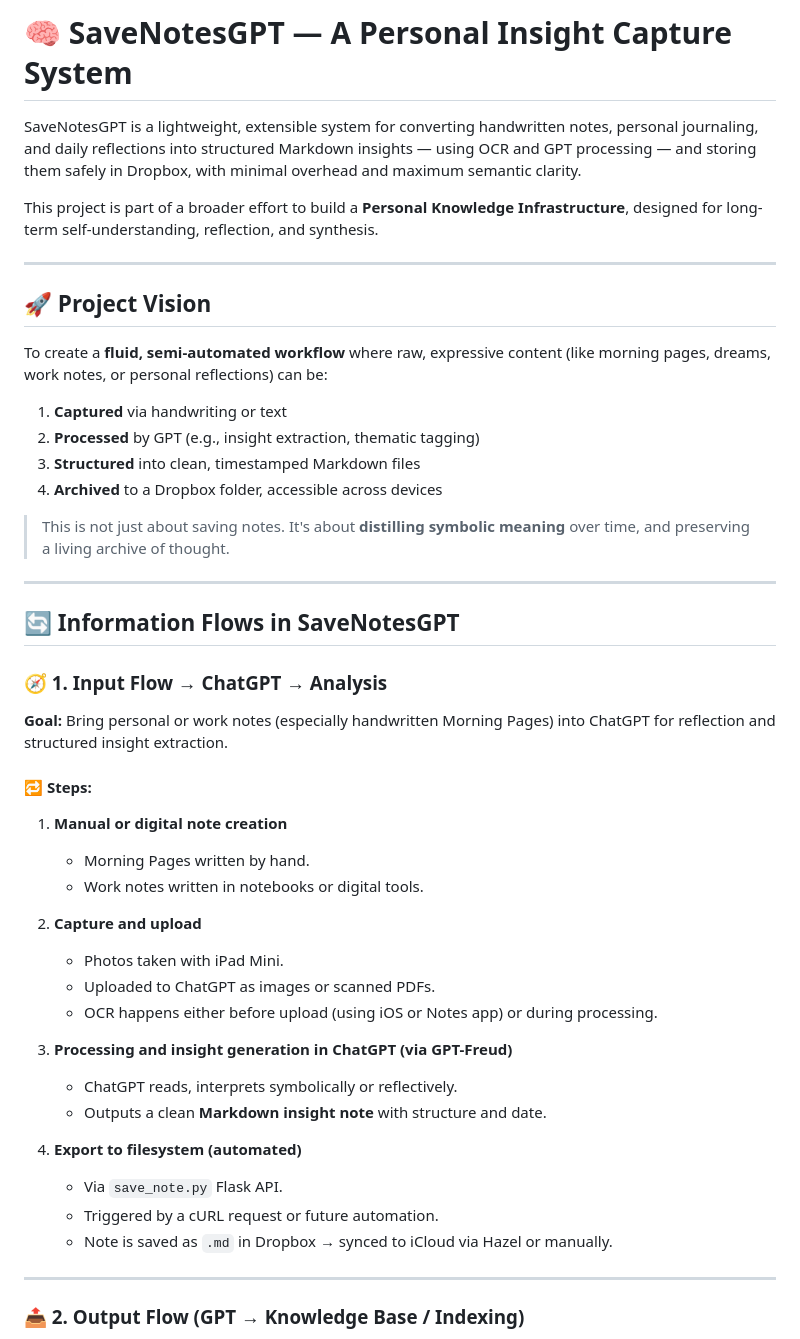
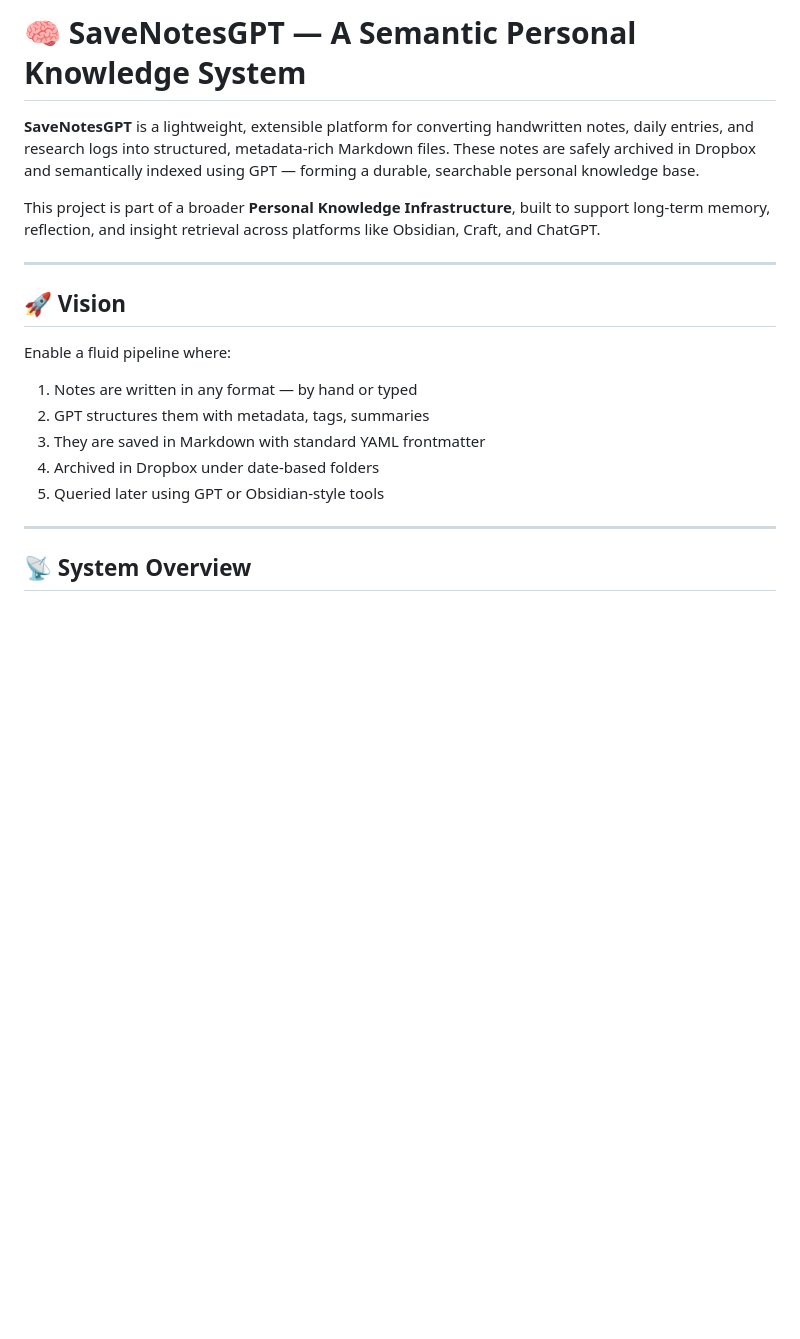
Before and after one commit to prgazevedo/save-note-api, a Markdown page: README.md, the part around one of its changes. Drawn GitHub-style; blank space fills up the shorter version.

```diff
--- a/README.md
+++ b/README.md
@@ -1,49 +1,22 @@
-# 🧠 SaveNotesGPT — A Personal Insight Capture System
+# 🧠 SaveNotesGPT — A Semantic Personal Knowledge System
 
-SaveNotesGPT is a lightweight, extensible system for converting handwritten notes, personal journaling, and daily reflections into structured Markdown insights — using OCR and GPT processing — and storing them safely in Dropbox, with minimal overhead and maximum semantic clarity.
+**SaveNotesGPT** is a lightweight, extensible platform for converting handwritten notes, daily entries, and research logs into structured, metadata-rich Markdown files. These notes are safely archived in Dropbox and semantically indexed using GPT — forming a durable, searchable personal knowledge base.
 
-This project is part of a broader effort to build a **Personal Knowledge Infrastructure**, designed for long-term self-understanding, reflection, and synthesis.
+This project is part of a broader **Personal Knowledge Infrastructure**, built to support long-term memory, reflection, and insight retrieval across platforms like Obsidian, Craft, and ChatGPT.
 
 ---
 
-## 🚀 Project Vision
+## 🚀 Vision
 
-To create a **fluid, semi-automated workflow** where raw, expressive content (like morning pages, dreams, work notes, or personal reflections) can be:
+Enable a fluid pipeline where:
 
-1. **Captured** via handwriting or text
-2. **Processed** by GPT (e.g., insight extraction, thematic tagging)
-3. **Structured** into clean, timestamped Markdown files
-4. **Archived** to a Dropbox folder, accessible across devices
-
-> This is not just about saving notes. It's about **distilling symbolic meaning** over time, and preserving a living archive of thought.
-
----
-## 🔄 Information Flows in SaveNotesGPT
-
-### 🧭 1. **Input Flow → ChatGPT → Analysis**
-
-**Goal:** Bring personal or work notes (especially handwritten Morning Pages) into ChatGPT for reflection and structured insight extraction.
-
-#### 🔁 Steps:
-1. **Manual or digital note creation**
-   - Morning Pages written by hand.
-   - Work notes written in notebooks or digital tools.
-
-2. **Capture and upload**
-   - Photos taken with iPad Mini.
-   - Uploaded to ChatGPT as images or scanned PDFs.
-   - OCR happens either before upload (using iOS or Notes app) or during processing.
-
-3. **Processing and insight generation in ChatGPT (via GPT-Freud)**
-   - ChatGPT reads, interprets symbolically or reflectively.
-   - Outputs a clean **Markdown insight note** with structure and date.
-
-4. **Export to filesystem (automated)**
-   - Via `save_note.py` Flask API.
-   - Triggered by a cURL request or future automation.
-   - Note is saved as `.md` in Dropbox → synced to iCloud via Hazel or manually.
+1. Notes are written in any format — by hand or typed
+2. GPT structures them with metadata, tags, summaries
+3. They are saved in Markdown with standard YAML frontmatter
+4. Archived in Dropbox under date-based folders
+5. Queried later using GPT or Obsidian-style tools
 
 ---
 
-### 📤 2. **Output Flow (GPT → Knowledge Base / Indexing)**
+## 📡 System Overview
 
```
Also changed, not shown: other parts of README.md (+115 -100 lines).
